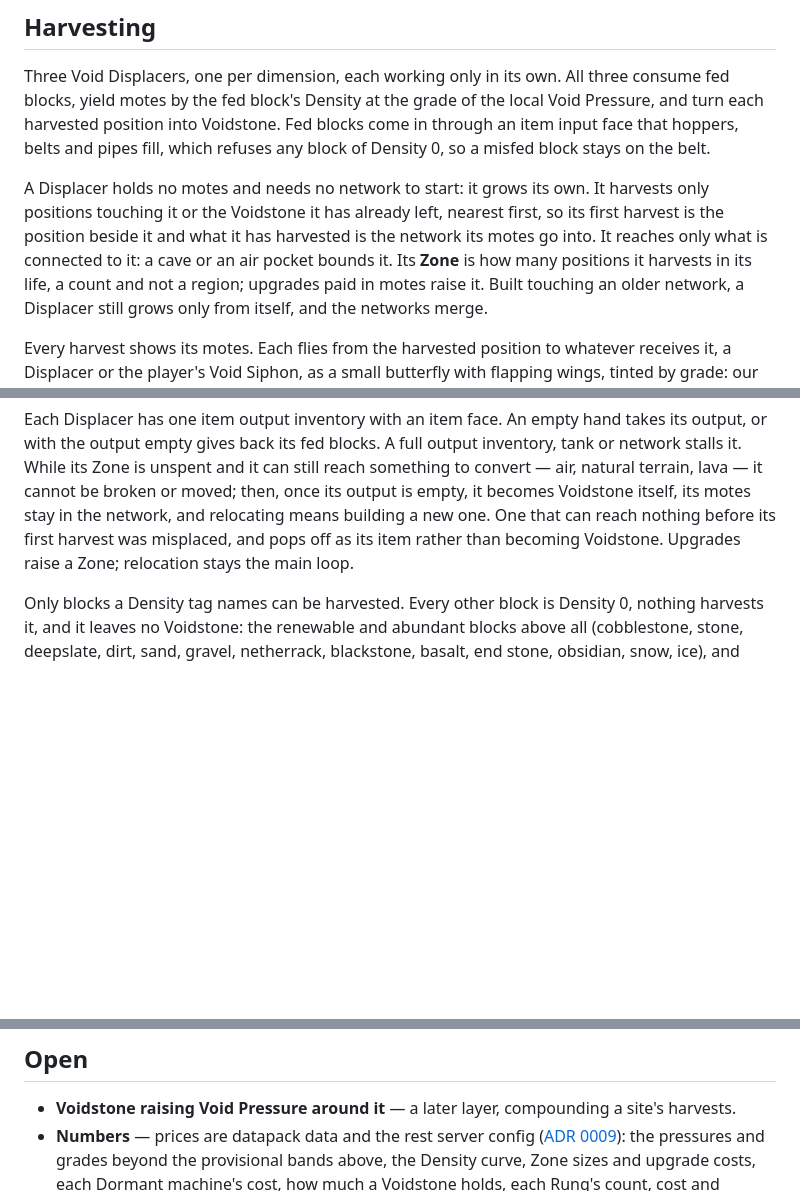
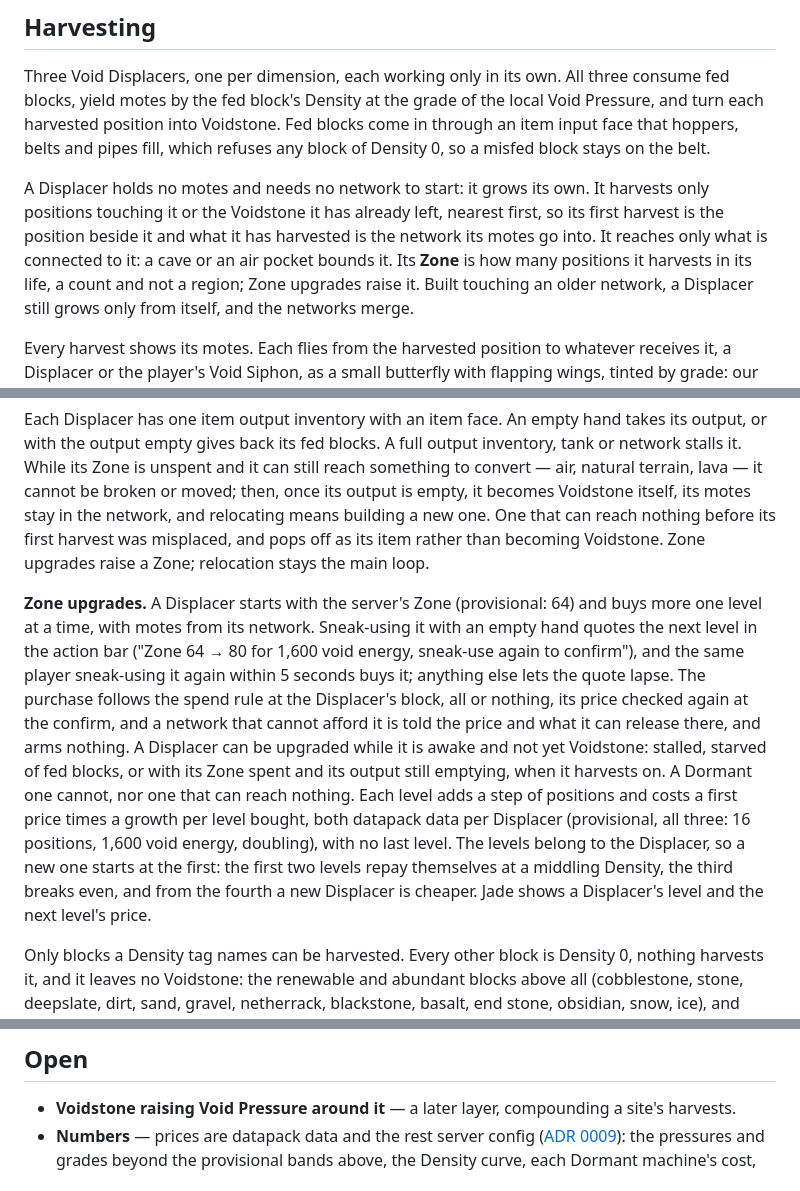
Before and after one commit to 5thlayer/voidworks, a Markdown page: docs/spec/void-energy.md, 3 parts joined by grey strips. Drawn GitHub-style; blank space fills up the shorter version.

Commit message:
docs: zone upgrades are bought by sneak-use, confirmed, priced per displacer
Co-Authored-By: Claude Opus 5.5 <noreply@anthropic.com>

```diff
--- a/docs/spec/void-energy.md
+++ b/docs/spec/void-energy.md
@@ -105,7 +105,7 @@ A Displacer holds no motes and needs no network to start: it grows its own. It h
 positions touching it or the Voidstone it has already left, nearest first, so its first harvest is
 the position beside it and what it has harvested is the network its motes go into. It reaches only
 what is connected to it: a cave or an air pocket bounds it. Its **Zone** is how many positions it
-harvests in its life, a count and not a region; upgrades paid in motes raise it. Built touching an
+harvests in its life, a count and not a region; Zone upgrades raise it. Built touching an
 older network, a Displacer still grows only from itself, and the networks merge.
 
 Every harvest shows its motes. Each flies from the harvested position to whatever receives it, a
@@ -128,8 +128,23 @@ Each Displacer has one item output inventory with an item face. An empty hand ta
 with the output empty gives back its fed blocks. A full output inventory, tank or network stalls it. While its Zone is unspent and it can still reach something to convert — air,
 natural terrain, lava — it cannot be broken or moved; then, once its output is empty, it becomes Voidstone
 itself, its motes stay in the network, and relocating means building a new one. One that can reach nothing before
-its first harvest was misplaced, and pops off as its item rather than becoming Voidstone. Upgrades raise a Zone; relocation
-stays the main loop.
+its first harvest was misplaced, and pops off as its item rather than becoming Voidstone. Zone upgrades raise a Zone;
+relocation stays the main loop.
+
+**Zone upgrades.** A Displacer starts with the server's Zone (provisional: 64) and buys more one
+level at a time, with motes from its network. Sneak-using it with an empty hand quotes the next
+level in the action bar ("Zone 64 → 80 for 1,600 void energy, sneak-use again to confirm"), and the
+same player sneak-using it again within 5 seconds buys it; anything else lets the quote lapse. The
+purchase follows the spend rule at the Displacer's block, all or nothing, its price checked again
+at the confirm, and a network that cannot afford it is told the price and what it can release
+there, and arms nothing. A Displacer can be upgraded while it is awake and not yet Voidstone:
+stalled, starved of fed blocks, or with its Zone spent and its output still emptying, when it
+harvests on. A Dormant one cannot, nor one that can reach nothing. Each level adds a step of
+positions and costs a first price times a growth per level bought, both datapack data per
+Displacer (provisional, all three: 16 positions, 1,600 void energy, doubling), with no last level.
+The levels belong to the Displacer, so a new one starts at the first: the first two levels repay
+themselves at a middling Density, the third breaks even, and from the fourth a new Displacer is
+cheaper. Jade shows a Displacer's level and the next level's price.
 
 Only blocks a Density tag names can be harvested. Every other block is Density 0, nothing harvests
 it, and it leaves no Voidstone: the renewable and abundant blocks above all (cobblestone, stone,
@@ -556,7 +571,7 @@ ends as Voidstone. The Void Siphon alone must never close a profitable loop.
 
 - **Voidstone raising Void Pressure around it** — a later layer, compounding a site's harvests.
 - **Numbers** — prices are datapack data and the rest server config
-  ([ADR 0009](../adr/0009-prices-are-datapack-data-and-physics-is-server-config.md)): the pressures and grades beyond the provisional bands above, the Density curve, Zone sizes and upgrade costs,
+  ([ADR 0009](../adr/0009-prices-are-datapack-data-and-physics-is-server-config.md)): the pressures and grades beyond the provisional bands above, the Density curve,
   each Dormant machine's cost, how much a Voidstone holds, each Rung's count, cost and chance (provisional: metal, gem
   and dust Rungs count 1, drop Rungs 2, steep Rungs 8; a Rung's cost is 100 void energy times its place up
   the ladder, eight times that when steep; chance 0.8, 0.5 when steep), breakdown yield against motes (provisional: 25% rising toward 75%, each 25,600 void energy spent
```
Also changed, not shown: GLOSSARY.md (+7 -1 lines).
